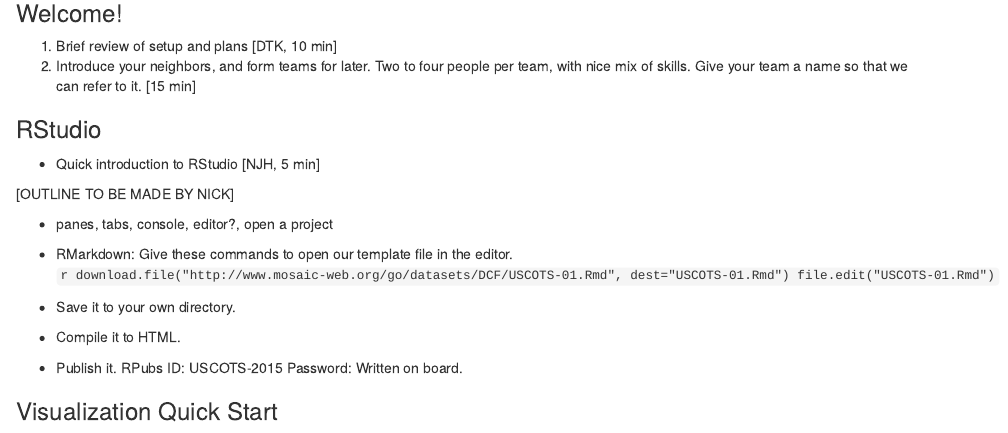
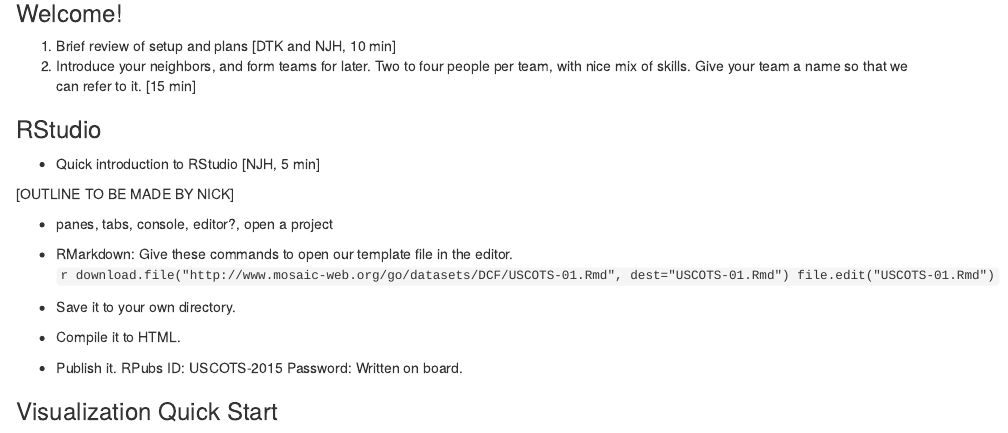
Before and after one commit to dtkaplan/USCOTS-2015, an R Markdown document (Schedule/schedule.Rmd): the page in a window 1100 px wide, from 850 px down. Rendered offline with R 4.5, knitr and Pandoc, with nearby package versions; drawn as R Markdown's standard HTML page in place of the format the file asks for.

Commit message:
In process.

```diff
--- a/Schedule/schedule.Rmd
+++ b/Schedule/schedule.Rmd
@@ -45,7 +45,7 @@ Come a bit before the official 8:30 am start to get help with these.
 
 ### Welcome!
 
-1. Brief review of setup and plans [DTK, 10 min]
+1. Brief review of setup and plans [DTK and NJH, 10 min]
 2. Introduce your neighbors, and form teams for later. Two to four people per team, with nice mix of skills. Give your team a name so that we can refer to it. [15 min]
 
 ### RStudio
```
